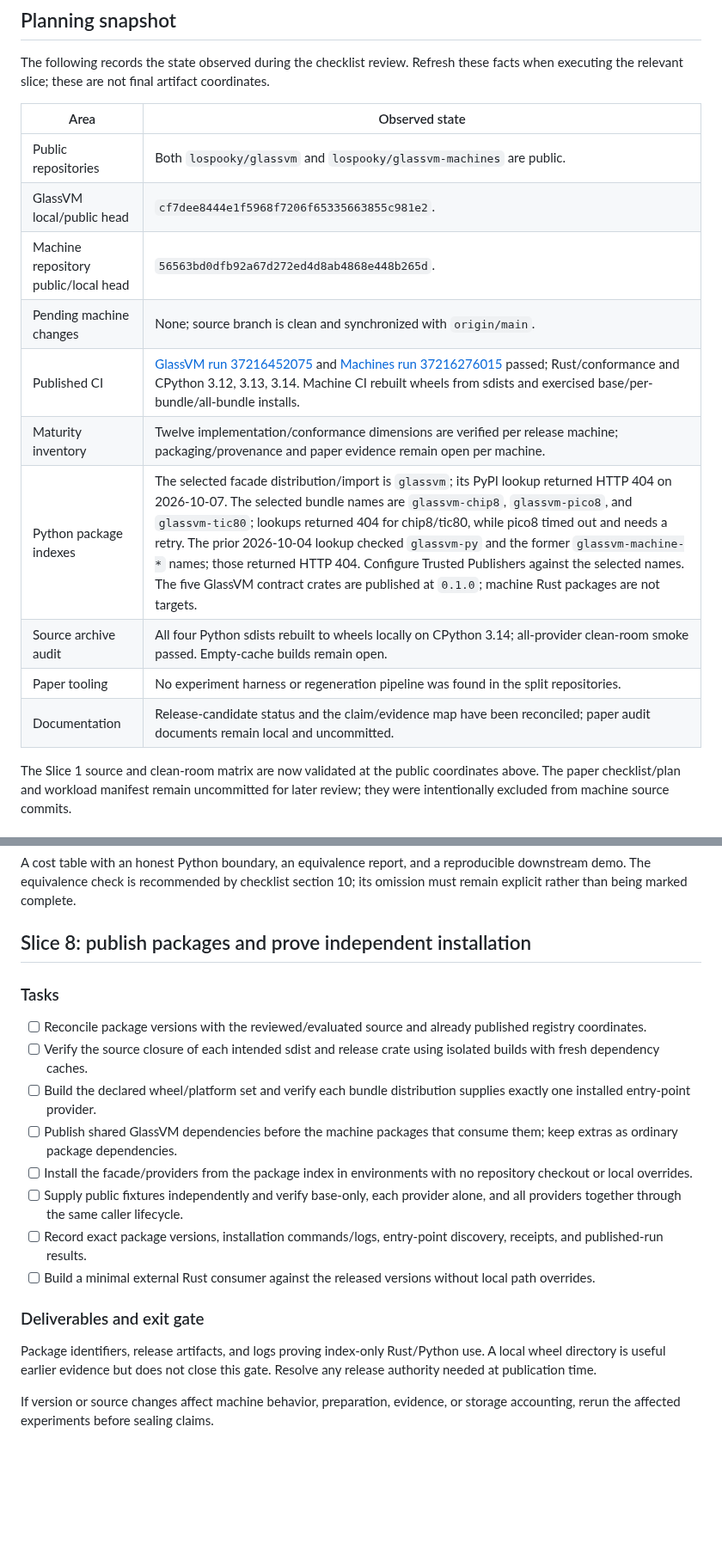
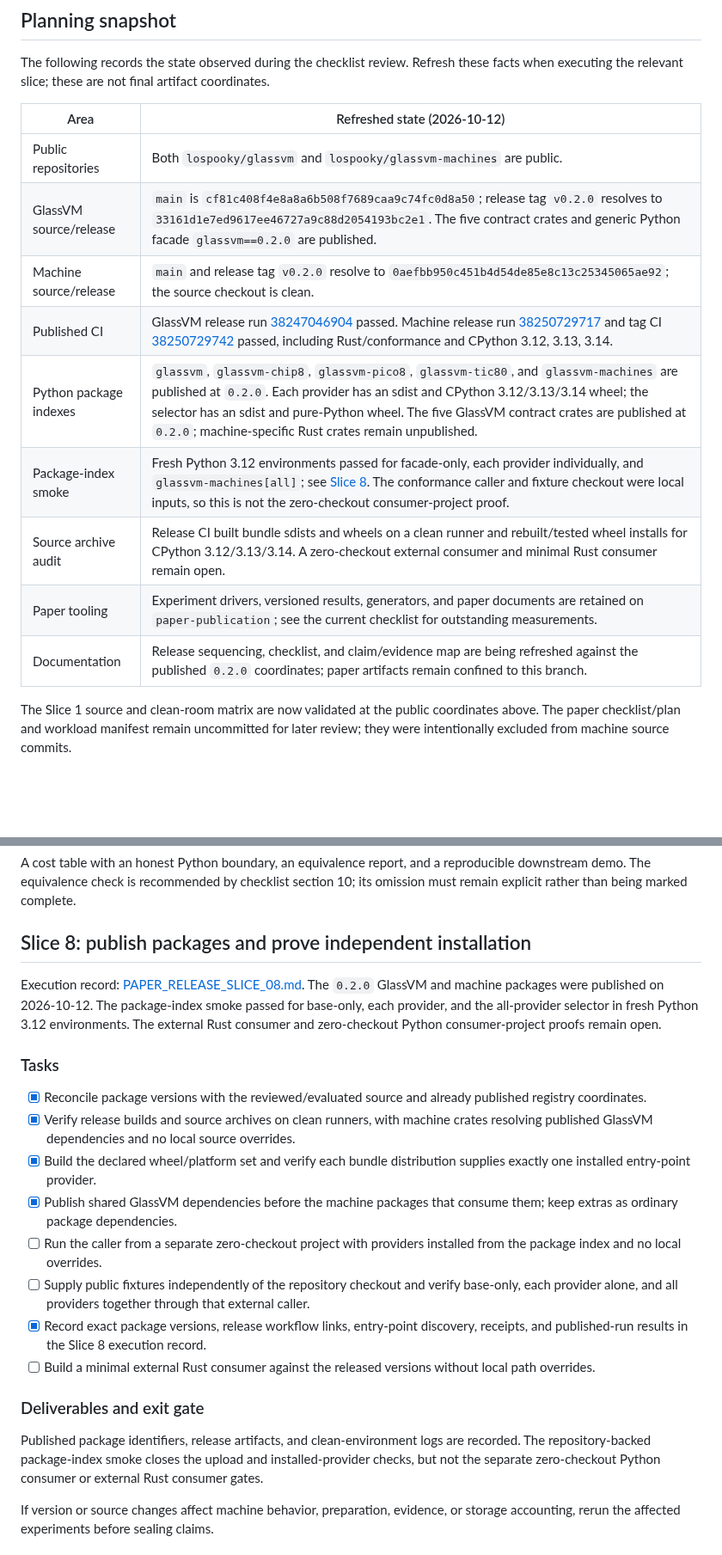
Before and after one commit to lospooky/glassvm, a Markdown page: docs/paper/PAPER_RELEASE_EXECUTION_PLAN.md, 2 parts joined by grey strips. Shown at 86% size. Rendered like a GitHub page; blank space fills up the shorter version.

Commit message:
Record the 0.2.0 package release
- Update publication gates with verified crate, wheel, and clean-room status.\n- Preserve the remaining external-consumer and paper-measurement gaps.

```diff
--- a/docs/paper/PAPER_RELEASE_EXECUTION_PLAN.md
+++ b/docs/paper/PAPER_RELEASE_EXECUTION_PLAN.md
@@ -44,18 +44,17 @@ The following records the state observed during the checklist review. Refresh
 these facts when executing the relevant slice; these are not final artifact
 coordinates.
 
-| Area | Observed state |
+| Area | Refreshed state (2026-10-12) |
 | --- | --- |
 | Public repositories | Both `lospooky/glassvm` and `lospooky/glassvm-machines` are public. |
-| GlassVM local/public head | `cf7dee8444e1f5968f7206f65335663855c981e2`. |
-| Machine repository public/local head | `56563bd0dfb92a67d272ed4d8ab4868e448b265d`. |
-| Pending machine changes | None; source branch is clean and synchronized with `origin/main`. |
-| Published CI | [GlassVM run 37216452075](https://github.com/lospooky/glassvm/actions/runs/37216452075) and [Machines run 37216276015](https://github.com/lospooky/glassvm-machines/actions/runs/37216276015) passed; Rust/conformance and CPython 3.12, 3.13, 3.14. Machine CI rebuilt wheels from sdists and exercised base/per-bundle/all-bundle installs. |
-| Maturity inventory | Twelve implementation/conformance dimensions are verified per release machine; packaging/provenance and paper evidence remain open per machine. |
-| Python package indexes | The selected facade distribution/import is `glassvm`; its PyPI lookup returned HTTP 404 on 2026-10-07. The selected bundle names are `glassvm-chip8`, `glassvm-pico8`, and `glassvm-tic80`; lookups returned 404 for chip8/tic80, while pico8 timed out and needs a retry. The prior 2026-10-04 lookup checked `glassvm-py` and the former `glassvm-machine-*` names; those returned HTTP 404. Configure Trusted Publishers against the selected names. The five GlassVM contract crates are published at `0.1.0`; machine Rust packages are not targets. |
-| Source archive audit | All four Python sdists rebuilt to wheels locally on CPython 3.14; all-provider clean-room smoke passed. Empty-cache builds remain open. |
-| Paper tooling | No experiment harness or regeneration pipeline was found in the split repositories. |
-| Documentation | Release-candidate status and the claim/evidence map have been reconciled; paper audit documents remain local and uncommitted. |
+| GlassVM source/release | `main` is `cf81c408f4e8a8a6b508f7689caa9c74fc0d8a50`; release tag `v0.2.0` resolves to `33161d1e7ed9617ee46727a9c88d2054193bc2e1`. The five contract crates and generic Python facade `glassvm==0.2.0` are published. |
+| Machine source/release | `main` and release tag `v0.2.0` resolve to `0aefbb950c451b4d54de85e8c13c25345065ae92`; the source checkout is clean. |
+| Published CI | GlassVM release run [38247046904](https://github.com/lospooky/glassvm/actions/runs/38247046904) passed. Machine release run [38250729717](https://github.com/lospooky/glassvm-machines/actions/runs/38250729717) and tag CI [38250729742](https://github.com/lospooky/glassvm-machines/actions/runs/38250729742) passed, including Rust/conformance and CPython 3.12, 3.13, 3.14. |
+| Python package indexes | `glassvm`, `glassvm-chip8`, `glassvm-pico8`, `glassvm-tic80`, and `glassvm-machines` are published at `0.2.0`. Each provider has an sdist and CPython 3.12/3.13/3.14 wheel; the selector has an sdist and pure-Python wheel. The five GlassVM contract crates are published at `0.2.0`; machine-specific Rust crates remain unpublished. |
+| Package-index smoke | Fresh Python 3.12 environments passed for facade-only, each provider individually, and `glassvm-machines[all]`; see [Slice 8](PAPER_RELEASE_SLICE_08.md). The conformance caller and fixture checkout were local inputs, so this is not the zero-checkout consumer-project proof. |
+| Source archive audit | Release CI built bundle sdists and wheels on a clean runner and rebuilt/tested wheel installs for CPython 3.12/3.13/3.14. A zero-checkout external consumer and minimal Rust consumer remain open. |
+| Paper tooling | Experiment drivers, versioned results, generators, and paper documents are retained on `paper-publication`; see the current checklist for outstanding measurements. |
+| Documentation | Release sequencing, checklist, and claim/evidence map are being refreshed against the published `0.2.0` coordinates; paper artifacts remain confined to this branch. |
 
 The Slice 1 source and clean-room matrix are now validated at the public
 coordinates above. The paper checklist/plan and workload manifest remain
@@ -390,22 +390,29 @@ section 10; its omission must remain explicit rather than being marked complete.
 
 ## Slice 8: publish packages and prove independent installation
 
+Execution record: [PAPER_RELEASE_SLICE_08.md](PAPER_RELEASE_SLICE_08.md).
+The `0.2.0` GlassVM and machine packages were published on 2026-10-12. The
+package-index smoke passed for base-only, each provider, and the all-provider
+selector in fresh Python 3.12 environments. The external Rust consumer and
+zero-checkout Python consumer-project proofs remain open.
+
 ### Tasks
 
-- [ ] Reconcile package versions with the reviewed/evaluated source and already published registry coordinates.
-- [ ] Verify the source closure of each intended sdist and release crate using isolated builds with fresh dependency caches.
-- [ ] Build the declared wheel/platform set and verify each bundle distribution supplies exactly one installed entry-point provider.
-- [ ] Publish shared GlassVM dependencies before the machine packages that consume them; keep extras as ordinary package dependencies.
-- [ ] Install the facade/providers from the package index in environments with no repository checkout or local overrides.
-- [ ] Supply public fixtures independently and verify base-only, each provider alone, and all providers together through the same caller lifecycle.
-- [ ] Record exact package versions, installation commands/logs, entry-point discovery, receipts, and published-run results.
+- [x] Reconcile package versions with the reviewed/evaluated source and already published registry coordinates.
+- [x] Verify release builds and source archives on clean runners, with machine crates resolving published GlassVM dependencies and no local source overrides.
+- [x] Build the declared wheel/platform set and verify each bundle distribution supplies exactly one installed entry-point provider.
+- [x] Publish shared GlassVM dependencies before the machine packages that consume them; keep extras as ordinary package dependencies.
+- [ ] Run the caller from a separate zero-checkout project with providers installed from the package index and no local overrides.
+- [ ] Supply public fixtures independently of the repository checkout and verify base-only, each provider alone, and all providers together through that external caller.
+- [x] Record exact package versions, release workflow links, entry-point discovery, receipts, and published-run results in the Slice 8 execution record.
 - [ ] Build a minimal external Rust consumer against the released versions without local path overrides.
 
 ### Deliverables and exit gate
 
-Package identifiers, release artifacts, and logs proving index-only Rust/Python
-use. A local wheel directory is useful earlier evidence but does not close this
-gate. Resolve any release authority needed at publication time.
+Published package identifiers, release artifacts, and clean-environment logs
+are recorded. The repository-backed package-index smoke closes the upload and
+installed-provider checks, but not the separate zero-checkout Python consumer
+or external Rust consumer gates.
 
 If version or source changes affect machine behavior, preparation, evidence,
 or storage accounting, rerun the affected experiments before sealing claims.
```
Also changed, not shown: other parts of docs/paper/PAPER_RELEASE_EXECUTION_PLAN.md (+10 -6 lines), docs/paper/PAPER_CHECKLIST.md (+19 -18 lines), docs/paper/PAPER_RELEASE_SLICE_08.md (added, +42 -0 lines).
